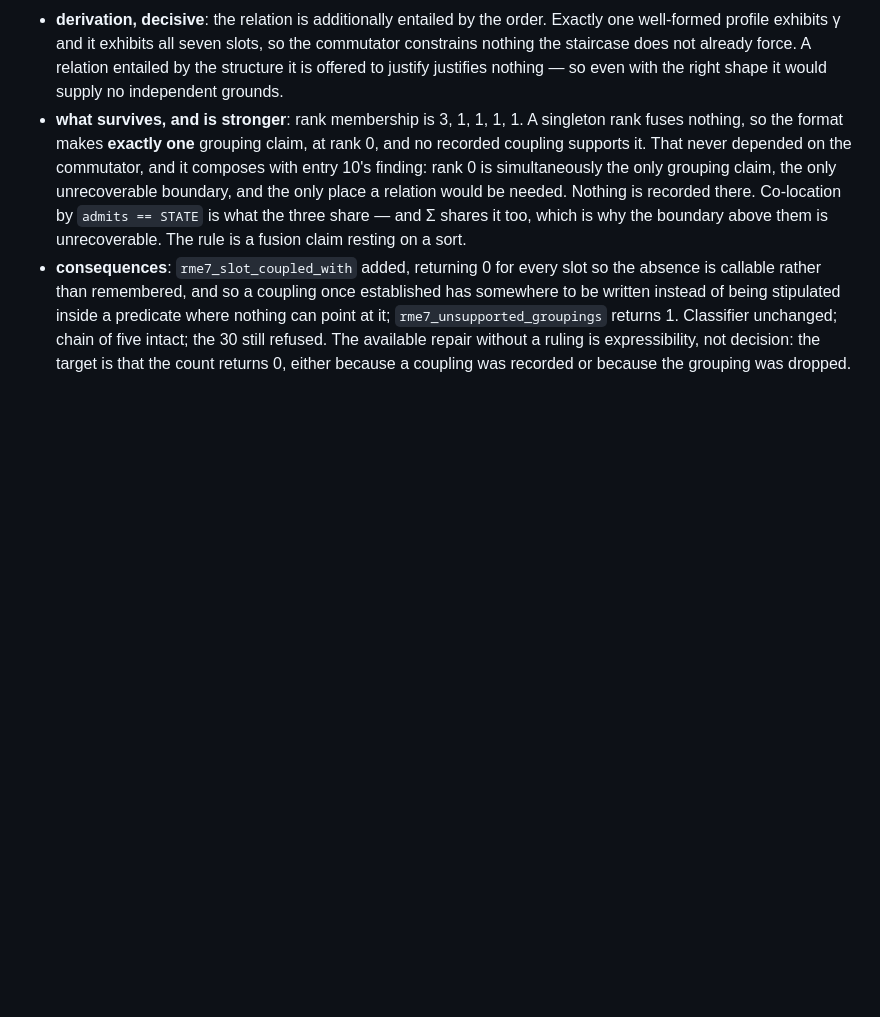
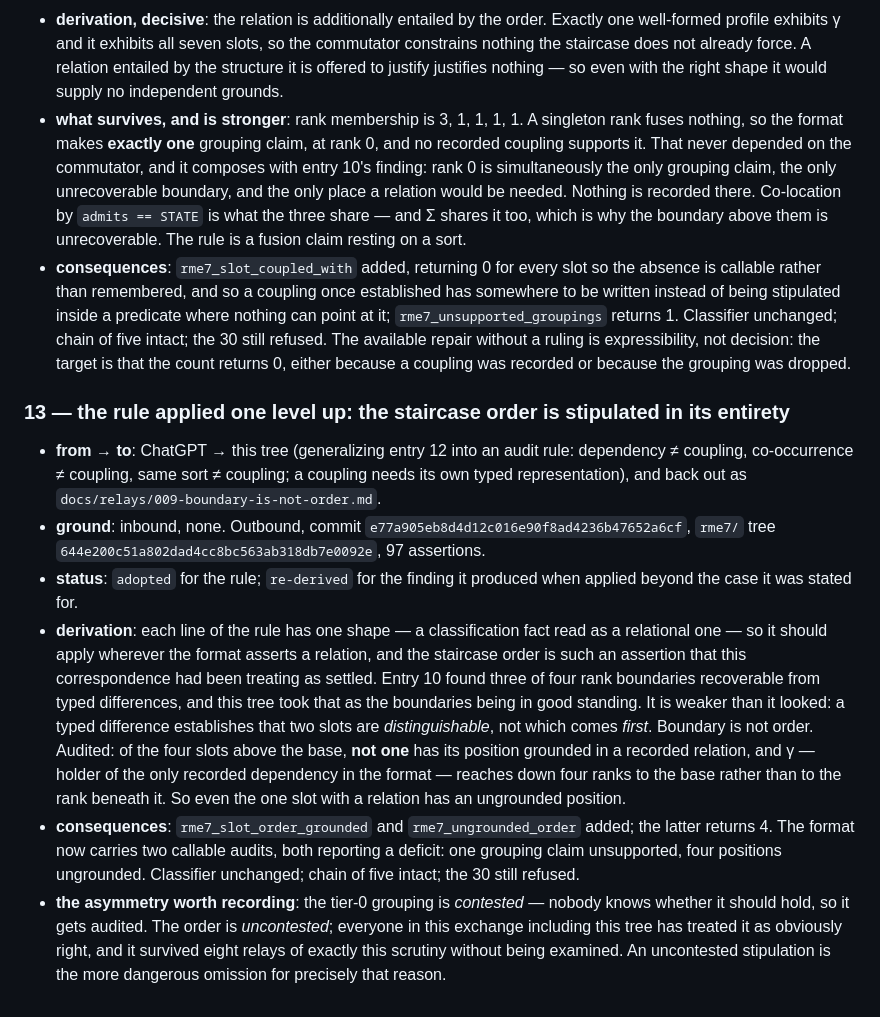
Before and after one commit to mrosst108-collab/moop, a Markdown page: docs/crossing.md, the part around the change. Drawn GitHub-style; blank space fills up the shorter version.

```diff
--- a/docs/crossing.md
+++ b/docs/crossing.md
@@ -221,3 +221,12 @@ mechanism, zero code.
 - **derivation, decisive**: the relation is additionally entailed by the order. Exactly one well-formed profile exhibits γ and it exhibits all seven slots, so the commutator constrains nothing the staircase does not already force. A relation entailed by the structure it is offered to justify justifies nothing — so even with the right shape it would supply no independent grounds.
 - **what survives, and is stronger**: rank membership is 3, 1, 1, 1, 1. A singleton rank fuses nothing, so the format makes **exactly one** grouping claim, at rank 0, and no recorded coupling supports it. That never depended on the commutator, and it composes with entry 10's finding: rank 0 is simultaneously the only grouping claim, the only unrecoverable boundary, and the only place a relation would be needed. Nothing is recorded there. Co-location by `admits == STATE` is what the three share — and Σ shares it too, which is why the boundary above them is unrecoverable. The rule is a fusion claim resting on a sort.
 - **consequences**: `rme7_slot_coupled_with` added, returning 0 for every slot so the absence is callable rather than remembered, and so a coupling once established has somewhere to be written instead of being stipulated inside a predicate where nothing can point at it; `rme7_unsupported_groupings` returns 1. Classifier unchanged; chain of five intact; the 30 still refused. The available repair without a ruling is expressibility, not decision: the target is that the count returns 0, either because a coupling was recorded or because the grouping was dropped.
+
+### 13 — the rule applied one level up: the staircase order is stipulated in its entirety
+
+- **from → to**: ChatGPT → this tree (generalizing entry 12 into an audit rule: dependency ≠ coupling, co-occurrence ≠ coupling, same sort ≠ coupling; a coupling needs its own typed representation), and back out as `docs/relays/009-boundary-is-not-order.md`.
+- **ground**: inbound, none. Outbound, commit `e77a905eb8d4d12c016e90f8ad4236b47652a6cf`, `rme7/` tree `644e200c51a802dad4cc8bc563ab318db7e0092e`, 97 assertions.
+- **status**: `adopted` for the rule; `re-derived` for the finding it produced when applied beyond the case it was stated for.
+- **derivation**: each line of the rule has one shape — a classification fact read as a relational one — so it should apply wherever the format asserts a relation, and the staircase order is such an assertion that this correspondence had been treating as settled. Entry 10 found three of four rank boundaries recoverable from typed differences, and this tree took that as the boundaries being in good standing. It is weaker than it looked: a typed difference establishes that two slots are *distinguishable*, not which comes *first*. Boundary is not order. Audited: of the four slots above the base, **not one** has its position grounded in a recorded relation, and γ — holder of the only recorded dependency in the format — reaches down four ranks to the base rather than to the rank beneath it. So even the one slot with a relation has an ungrounded position.
+- **consequences**: `rme7_slot_order_grounded` and `rme7_ungrounded_order` added; the latter returns 4. The format now carries two callable audits, both reporting a deficit: one grouping claim unsupported, four positions ungrounded. Classifier unchanged; chain of five intact; the 30 still refused.
+- **the asymmetry worth recording**: the tier-0 grouping is *contested* — nobody knows whether it should hold, so it gets audited. The order is *uncontested*; everyone in this exchange including this tree has treated it as obviously right, and it survived eight relays of exactly this scrutiny without being examined. An uncontested stipulation is the more dangerous omission for precisely that reason.
```
Also changed, not shown: docs/relays/009-boundary-is-not-order.md (added, +136 -0 lines).
